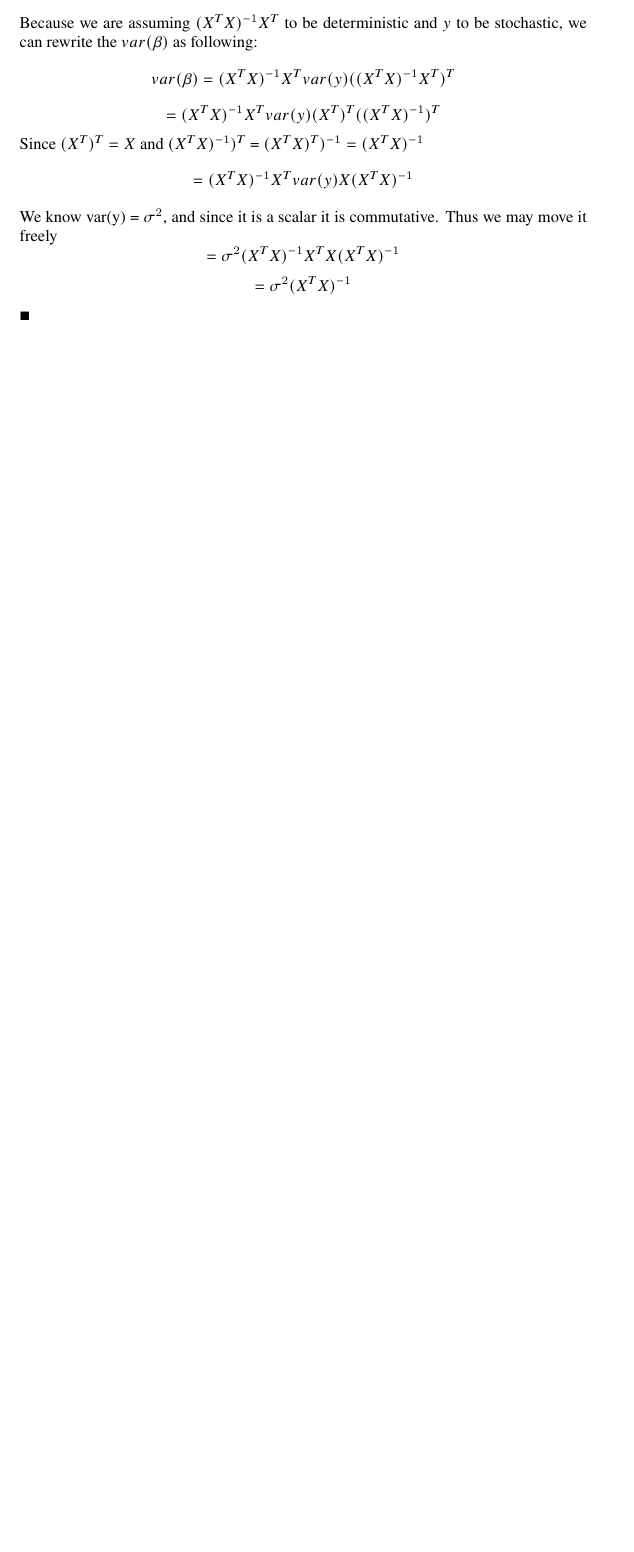
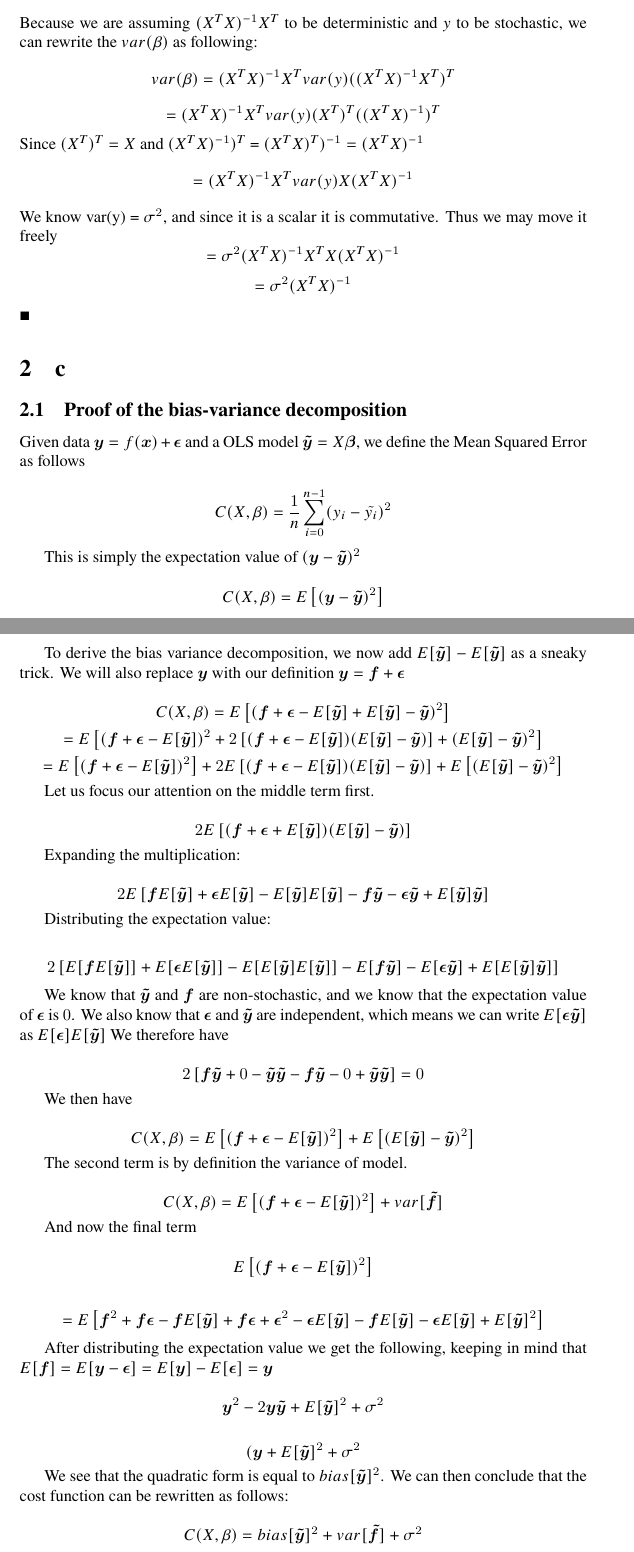
Before and after one commit to jonatan-hanssen/3155-project1, a LaTeX document (doc/project1.tex): part of page 3 of 3 before the commit and two parts of pages 3 and 4 of 4 after it, the two joined at a grey line, cut so that both start at the same text, the shorter picture padded with empty space. Compiled offline with pdfLaTeX.

Commit message:
Add beautiful proof

```diff
--- a/doc/project1.tex
+++ b/doc/project1.tex
@@ -101,4 +103,72 @@ We know var(y) = $\sigma^{2}$, and since it is a scalar it is commutative. Thus
 $$ = \sigma^{2}(X^{T}X)^{-1}X^{T}X(X^{T}X)^{-1} $$
 $$ = \sigma^{2}(X^{T}X)^{-1} $$
 $\blacksquare$
+
+
+\section{c}
+
+\subsection{Proof of the bias-variance decomposition}
+
+Given data $\bm{y} = f(\bm{x}) + \bm{\epsilon}$ and a OLS model $\bm{\tilde{y}} = X\bm{\beta}$, we define
+the Mean Squared Error as follows
+
+\[C(X,\beta) = \frac{1}{n}\sum_{i=0}^{n-1}(y_i - \tilde{y_i})^2\]
+
+This is simply the expectation value of $(\bm{y} - \bm{\tilde{y}})^2$
+
+\[ C(X,\beta) = E\left[(\bm{y} - \bm{\tilde{y}})^2\right] \]
+
+To derive the bias variance decomposition, we now add $E[\bm{\tilde{y}}] - E[\bm{\tilde{y}}]$
+as a sneaky trick. We will also replace $\bm{y}$ with our definition $\bm{y} = \bm{f} + \bm{\epsilon}$
+
+\[ C(X,\beta) = E\left[(\bm{f} + \bm{\epsilon} - E[\bm{\tilde{y}}] + E[\bm{\tilde{y}}] - \bm{\tilde{y}})^2\right] \]
+\[ = E\left[(\bm{f} + \bm{\epsilon} - E[\bm{\tilde{y}}])^2 + 2\left[(\bm{f} + \bm{\epsilon} - E[\bm{\tilde{y}}])(E[\bm{\tilde{y}}] - \bm{\tilde{y}})\right] +(E[\bm{\tilde{y}}] - \bm{\tilde{y}})^2\right] \]
+\[ = E\left[(\bm{f} + \bm{\epsilon} - E[\bm{\tilde{y}}])^2\right] + 2E\left[(\bm{f} + \bm{\epsilon} - E[\bm{\tilde{y}}])(E[\bm{\tilde{y}}] - \bm{\tilde{y}})\right] + E\left[(E[\bm{\tilde{y}}] - \bm{\tilde{y}})^2\right] \]
+
+Let us focus our attention on the middle term first.
+
+\[ 2E\left[(\bm{f} + \bm{\epsilon} + E[\bm{\tilde{y}}])(E[\bm{\tilde{y}}] - \bm{\tilde{y}})\right] \]
+
+Expanding the multiplication:
+
+\[ 2E\left[\bm{f}E[\bm{\tilde{y}}] + \bm{\epsilon}E[\bm{\tilde{y}}] - E[\bm{\tilde{y}}]E[\bm{\tilde{y}}] - \bm{f}\bm{\tilde{y}} - \bm{\epsilon}\bm{\tilde{y}} + E[\bm{\tilde{y}}]\bm{\tilde{y}}\right] \]
+
+Distributing the expectation value:
+
+\[ 2\left[E[\bm{f}E[\bm{\tilde{y}}]] + E[\bm{\epsilon}E[\bm{\tilde{y}}]] - E[E[\bm{\tilde{y}}]E[\bm{\tilde{y}}]] - E[\bm{f}\bm{\tilde{y}}] - E[\bm{\epsilon}\bm{\tilde{y}}] + E[E[\bm{\tilde{y}}]\bm{\tilde{y}}]\right] \]
+
+We know that $\bm{\tilde{y}}$ and $\bm{f}$ are non-stochastic, and we know that the expectation value of $\bm{\epsilon}$ is $0$. We also know that
+$\bm{\epsilon}$ and $\bm{\tilde{y}}$ are independent, which means we can write $E[\bm{\epsilon}\bm{\tilde{y}}]$ as $E[\bm{\epsilon}]E[\bm{\tilde{y}}]$ We therefore have
+
+\[ 2\left[\bm{f}\bm{\tilde{y}} + 0 - \bm{\tilde{y}}\bm{\tilde{y}} - \bm{f}\bm{\tilde{y}} - 0 + \bm{\tilde{y}}\bm{\tilde{y}}\right] = 0 \]
+
+We then have
+
+\[ C(X,\beta) = E\left[(\bm{f} + \bm{\epsilon} - E[\bm{\tilde{y}}])^2\right] + E\left[(E[\bm{\tilde{y}}] - \bm{\tilde{y}})^2\right] \]
+
+The second term is by definition the variance of model.
+
+\[ C(X,\beta) = E\left[(\bm{f} + \bm{\epsilon} - E[\bm{\tilde{y}}])^2\right] + var[\bm{\tilde{f}}] \]
+
+And now the final term
+
+\[ E\left[(\bm{f} + \bm{\epsilon} - E[\bm{\tilde{y}}])^2\right] \]
+
+\[ = E\left[\bm{f}^2 + \bm{f}\bm{\epsilon} - \bm{f}E[\bm{\tilde{y}}] + \bm{f\epsilon} + \bm{\epsilon}^2 - \bm{\epsilon}E[\bm{\tilde{y}}] - \bm{f}E[\bm{\tilde{y}}] - \bm{\epsilon}E[\bm{\tilde{y}}] + E[\bm{\tilde{y}}]^2 \right] \]
+
+After distributing the expectation value we get the following, keeping in mind that $E[\bm{f}] = E[\bm{y} - \bm{\epsilon}] = E[\bm{y}] - E[\bm{\epsilon}] = \bm{y}$
+
+\[ \bm{y}^2 - 2\bm{y}\bm{\tilde{y}} + E[\bm{\tilde{y}}]^2 + \sigma^2\]
+
+\[ (\bm{y} + E[\bm{\tilde{y}}]^2 + \sigma^2 \]
+
+We see that the quadratic form is equal to $bias[\bm{\tilde{y}}]^2$. We can then conclude that the cost function can be rewritten as follows:
+
+\[ C(X,\beta) = bias[\bm{\tilde{y}}]^2 + var[\bm{\tilde{f}}] + \sigma^2 \]
+
+
+
+% The first term here represents the bias, the second term is equal to zero and the last term represents the variance.
+
+
 \end{document}
```
Also changed, not shown: doc/project1.tex (8 more changed lines).
